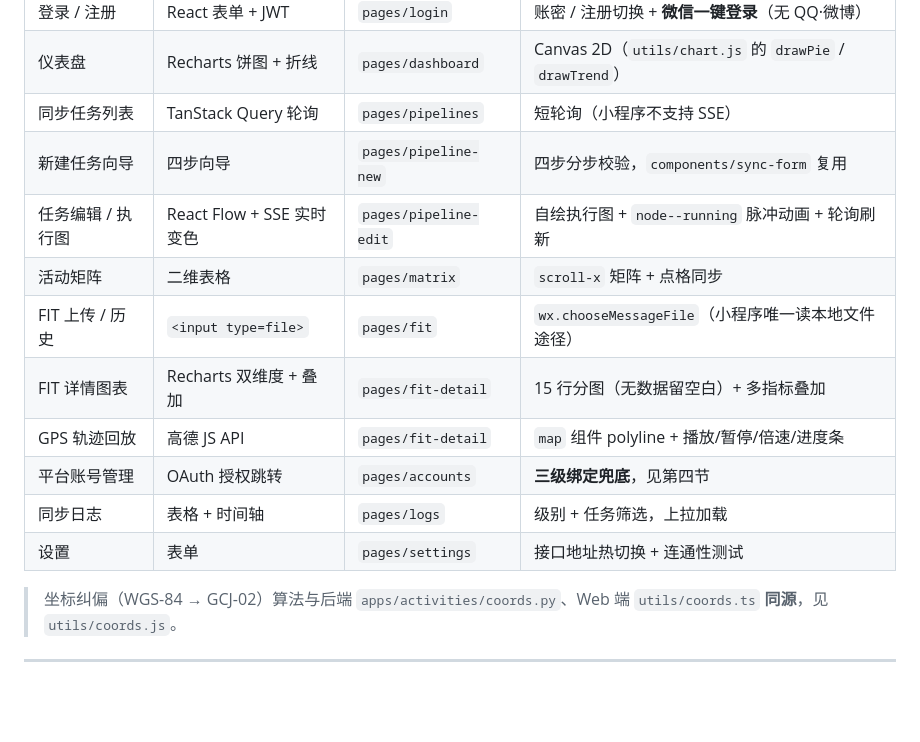
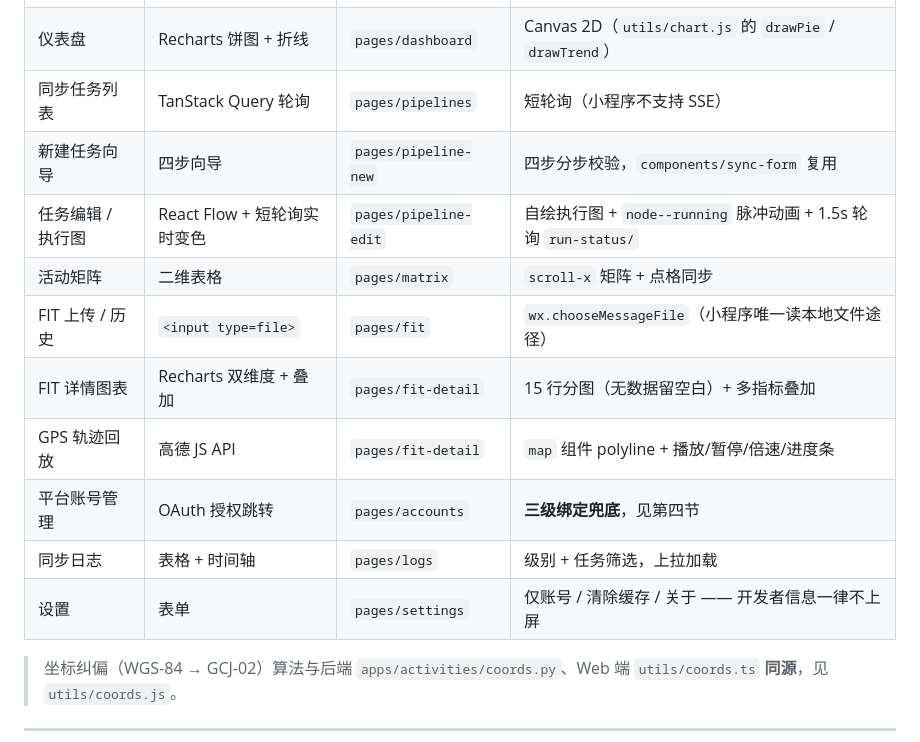
Before and after one commit to MfishGG/VeloSync, a Markdown page: wx-frontend/README.md, the part around the change. Drawn GitHub-style; blank space fills up the shorter version.

Commit message:
docs: 同步设置页入口与实时进度的描述
设置页那两块移除后，三处文档还在描述旧行为，照着做会找不到入口：

  · wx-frontend/README.md 功能表：设置页写的是「接口地址热切换 + 连通性测试」
    → 改为「仅账号 / 清除缓存 / 关于」
  · 同一张表里任务编辑仍写「React Flow + SSE 实时变色」—— 上一轮只同步了主
    README，这份漏了 → 改为短轮询 run-status
  · README 真机预览一节让读者去「我的 → 设置 → 接口地址」改地址，该入口已不存在
    → 改为登录页底部（并注明仅开发版/体验版可见）

```diff
--- a/wx-frontend/README.md
+++ b/wx-frontend/README.md
@@ -13,14 +13,14 @@
 | 仪表盘 | Recharts 饼图 + 折线 | `pages/dashboard` | Canvas 2D（`utils/chart.js` 的 `drawPie` / `drawTrend`） |
 | 同步任务列表 | TanStack Query 轮询 | `pages/pipelines` | 短轮询（小程序不支持 SSE） |
 | 新建任务向导 | 四步向导 | `pages/pipeline-new` | 四步分步校验，`components/sync-form` 复用 |
-| 任务编辑 / 执行图 | React Flow + SSE 实时变色 | `pages/pipeline-edit` | 自绘执行图 + `node--running` 脉冲动画 + 轮询刷新 |
+| 任务编辑 / 执行图 | React Flow + 短轮询实时变色 | `pages/pipeline-edit` | 自绘执行图 + `node--running` 脉冲动画 + 1.5s 轮询 `run-status/` |
 | 活动矩阵 | 二维表格 | `pages/matrix` | `scroll-x` 矩阵 + 点格同步 |
 | FIT 上传 / 历史 | `<input type=file>` | `pages/fit` | `wx.chooseMessageFile`（小程序唯一读本地文件途径） |
 | FIT 详情图表 | Recharts 双维度 + 叠加 | `pages/fit-detail` | 15 行分图（无数据留空白）+ 多指标叠加 |
 | GPS 轨迹回放 | 高德 JS API | `pages/fit-detail` | `map` 组件 polyline + 播放/暂停/倍速/进度条 |
 | 平台账号管理 | OAuth 授权跳转 | `pages/accounts` | **三级绑定兜底**，见第四节 |
 | 同步日志 | 表格 + 时间轴 | `pages/logs` | 级别 + 任务筛选，上拉加载 |
-| 设置 | 表单 | `pages/settings` | 接口地址热切换 + 连通性测试 |
+| 设置 | 表单 | `pages/settings` | 仅账号 / 清除缓存 / 关于 —— 开发者信息一律不上屏 |
 
 > 坐标纠偏（WGS-84 → GCJ-02）算法与后端 `apps/activities/coords.py`、Web 端 `utils/coords.ts` **同源**，见 `utils/coords.js`。
 
```
Also changed, not shown: README.md (+1 -1 lines).
